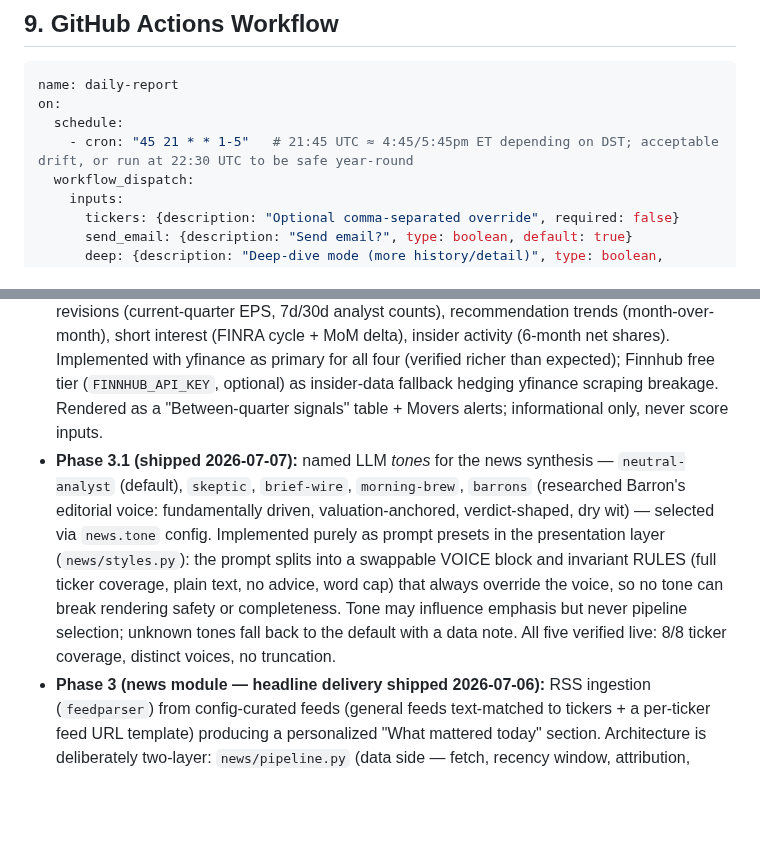
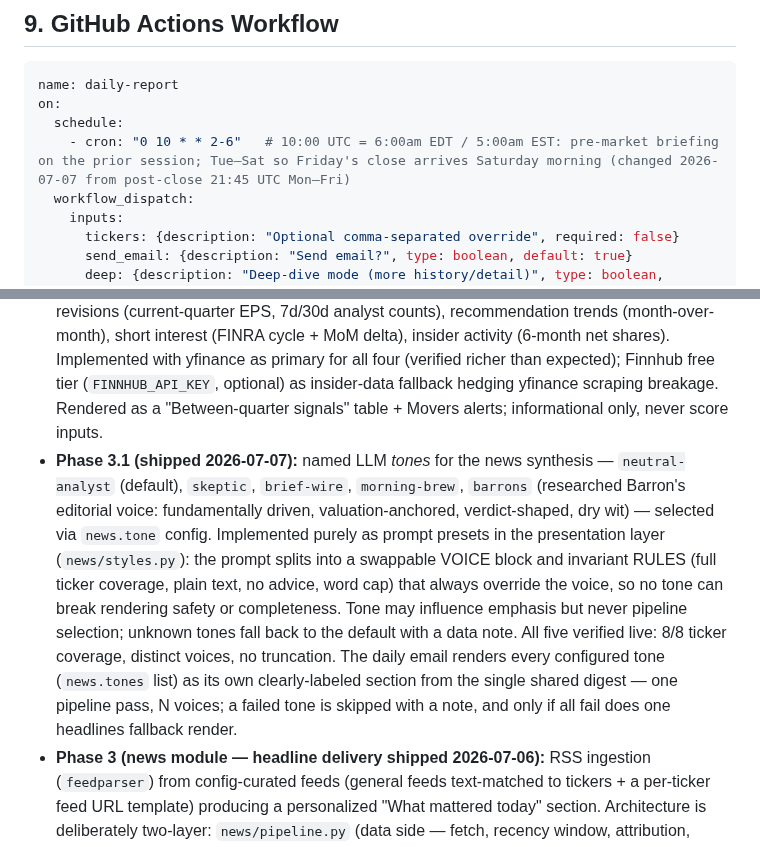
Before and after one commit to jelbirt/ticker-sentinel, a Markdown page: PROJECT_PLAN.md, 2 parts joined by grey strips. Drawn GitHub-style; blank space fills up the shorter version.

Commit message:
Plan: record multi-tone daily email + new delivery schedule

```diff
--- a/PROJECT_PLAN.md
+++ b/PROJECT_PLAN.md
@@ -156,7 +156,7 @@ ticker-sentinel/
 name: daily-report
 on:
   schedule:
-    - cron: "45 21 * * 1-5"   # 21:45 UTC ≈ 4:45/5:45pm ET depending on DST; acceptable drift, or run at 22:30 UTC to be safe year-round
+    - cron: "0 10 * * 2-6"   # 10:00 UTC = 6:00am EDT / 5:00am EST: pre-market briefing on the prior session; Tue–Sat so Friday's close arrives Saturday morning (changed 2026-07-07 from post-close 21:45 UTC Mon–Fri)
   workflow_dispatch:
     inputs:
       tickers: {description: "Optional comma-separated override", required: false}
@@ -195,7 +195,7 @@ Notes: US market holidays → job runs but detects "no new bar" and sends nothin
 - **Phase 1 (MVP):** config + data layer + fundamentals scorecard + basic HTML email + scheduled workflow. Ship when one real email arrives with correct R40 numbers spot-checked against a public source.
 - **Phase 2:** technical overlay + composite scoring + flags + sparklines + ad hoc dispatch inputs + weakest-buy logic + tests hardened. Quick wins folded in: daily market-cap repricing (valuation label moves daily) and earnings-date-aware cache refresh (new quarters land within ~1 day).
 - **Phase 2.5 (shipped 2026-07-06):** between-quarter fundamental signals — analyst estimate revisions (current-quarter EPS, 7d/30d analyst counts), recommendation trends (month-over-month), short interest (FINRA cycle + MoM delta), insider activity (6-month net shares). Implemented with yfinance as primary for all four (verified richer than expected); Finnhub free tier (`FINNHUB_API_KEY`, optional) as insider-data fallback hedging yfinance scraping breakage. Rendered as a "Between-quarter signals" table + Movers alerts; informational only, never score inputs.
-- **Phase 3.1 (shipped 2026-07-07):** named LLM *tones* for the news synthesis — `neutral-analyst` (default), `skeptic`, `brief-wire`, `morning-brew`, `barrons` (researched Barron's editorial voice: fundamentally driven, valuation-anchored, verdict-shaped, dry wit) — selected via `news.tone` config. Implemented purely as prompt presets in the presentation layer (`news/styles.py`): the prompt splits into a swappable VOICE block and invariant RULES (full ticker coverage, plain text, no advice, word cap) that always override the voice, so no tone can break rendering safety or completeness. Tone may influence emphasis but never pipeline selection; unknown tones fall back to the default with a data note. All five verified live: 8/8 ticker coverage, distinct voices, no truncation.
+- **Phase 3.1 (shipped 2026-07-07):** named LLM *tones* for the news synthesis — `neutral-analyst` (default), `skeptic`, `brief-wire`, `morning-brew`, `barrons` (researched Barron's editorial voice: fundamentally driven, valuation-anchored, verdict-shaped, dry wit) — selected via `news.tone` config. Implemented purely as prompt presets in the presentation layer (`news/styles.py`): the prompt splits into a swappable VOICE block and invariant RULES (full ticker coverage, plain text, no advice, word cap) that always override the voice, so no tone can break rendering safety or completeness. Tone may influence emphasis but never pipeline selection; unknown tones fall back to the default with a data note. All five verified live: 8/8 ticker coverage, distinct voices, no truncation. The daily email renders every configured tone (`news.tones` list) as its own clearly-labeled section from the single shared digest — one pipeline pass, N voices; a failed tone is skipped with a note, and only if all fail does one headlines fallback render.
 - **Phase 3 (news module — headline delivery shipped 2026-07-06):** RSS ingestion (`feedparser`) from config-curated feeds (general feeds text-matched to tickers + a per-ticker feed URL template) producing a personalized "What mattered today" section. Architecture is deliberately two-layer: `news/pipeline.py` (data side — fetch, recency window, attribution, dedupe, rank, cap; emits a neutral `NewsDigest` and owns primary selection) and `news/styles.py` (presentation side — swappable renderers chosen via `news.style` config; a style may trim the digest further but never expands or fetches). The LLM summarization pass shipped as the `llm-brief` style (2026-07-06): one headless `claude -p` call per run using subscription auth (`claude setup-token` → `CLAUDE_CODE_OAUTH_TOKEN` secret; no API billing), model pinned from config (`news.model`, default claude-sonnet-5). The model writes prose only — escaped before injection, so it can never emit live HTML; links/attribution render deterministically from the digest. Guardrails: single call, prompt truncation, output-token cap, timeout, and fail-open to the `headlines` style on any failure.
 ## 12. Risks & Mitigations
 | Risk | Mitigation |
```
